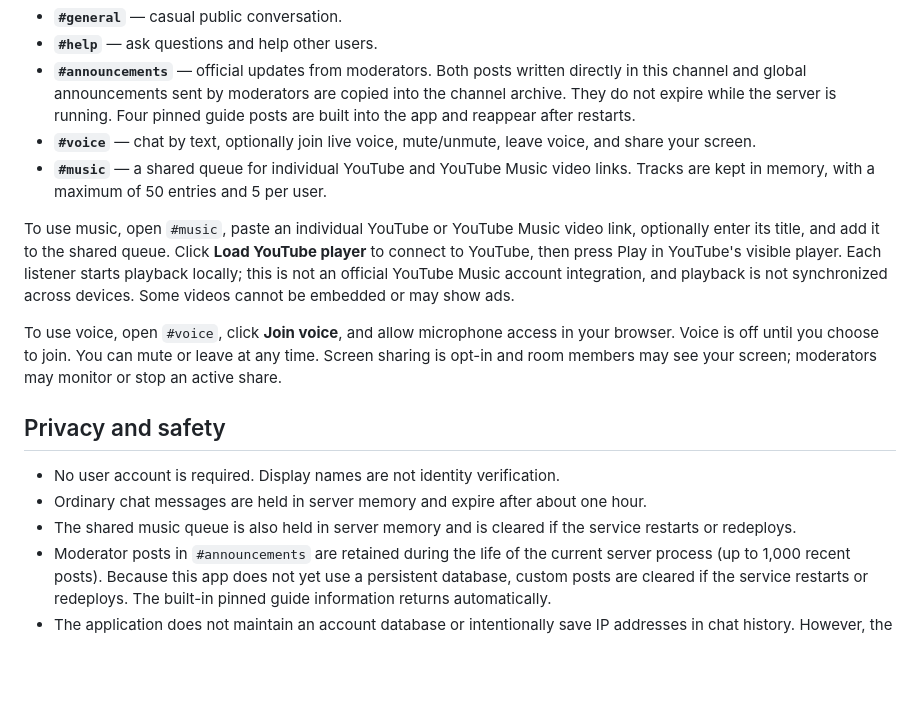
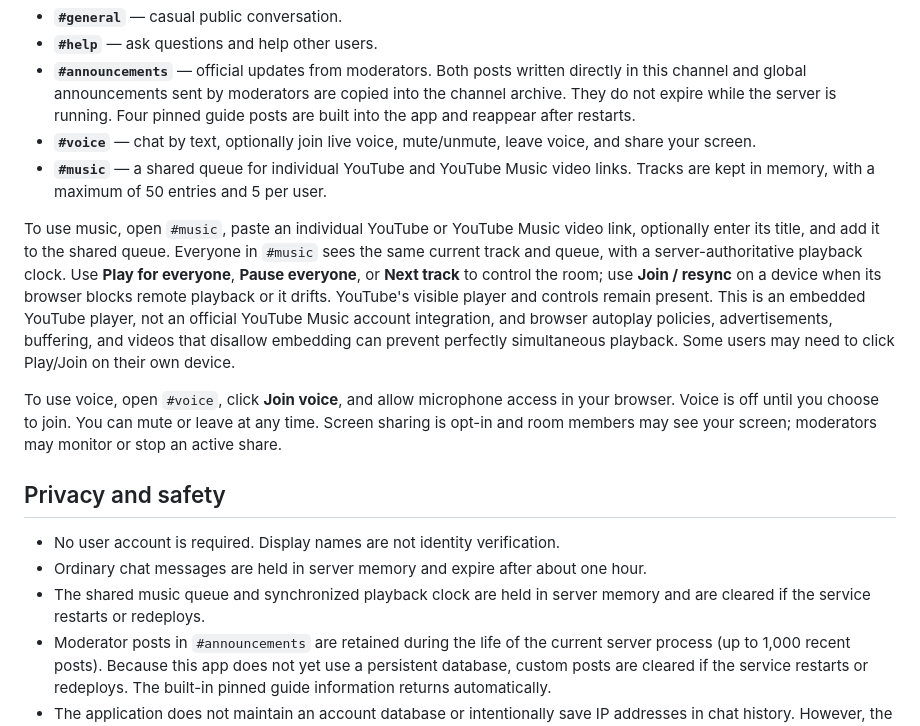
Before and after one commit to DaanV07TM/Server-chat, a Markdown page: README.md, the part around the change. Rendered like a GitHub page; blank space fills up the shorter version.

Commit message:
Document live synchronized music controls and limitations

```diff
--- a/README.md
+++ b/README.md
@@ -14,7 +14,7 @@ An anonymous, real-time chat with separate channels, optional voice chat, and pe
 - **`#voice`** — chat by text, optionally join live voice, mute/unmute, leave voice, and share your screen.
 - **`#music`** — a shared queue for individual YouTube and YouTube Music video links. Tracks are kept in memory, with a maximum of 50 entries and 5 per user.
 
-To use music, open `#music`, paste an individual YouTube or YouTube Music video link, optionally enter its title, and add it to the shared queue. Click **Load YouTube player** to connect to YouTube, then press Play in YouTube's visible player. Each listener starts playback locally; this is not an official YouTube Music account integration, and playback is not synchronized across devices. Some videos cannot be embedded or may show ads.
+To use music, open `#music`, paste an individual YouTube or YouTube Music video link, optionally enter its title, and add it to the shared queue. Everyone in `#music` sees the same current track and queue, with a server-authoritative playback clock. Use **Play for everyone**, **Pause everyone**, or **Next track** to control the room; use **Join / resync** on a device when its browser blocks remote playback or it drifts. YouTube's visible player and controls remain present. This is an embedded YouTube player, not an official YouTube Music account integration, and browser autoplay policies, advertisements, buffering, and videos that disallow embedding can prevent perfectly simultaneous playback. Some users may need to click Play/Join on their own device.
 
 To use voice, open `#voice`, click **Join voice**, and allow microphone access in your browser. Voice is off until you choose to join. You can mute or leave at any time. Screen sharing is opt-in and room members may see your screen; moderators may monitor or stop an active share.
 
@@ -22,7 +22,7 @@ To use voice, open `#voice`, click **Join voice**, and allow microphone access i
 
 - No user account is required. Display names are not identity verification.
 - Ordinary chat messages are held in server memory and expire after about one hour.
-- The shared music queue is also held in server memory and is cleared if the service restarts or redeploys.
+- The shared music queue and synchronized playback clock are held in server memory and are cleared if the service restarts or redeploys.
 - Moderator posts in `#announcements` are retained during the life of the current server process (up to 1,000 recent posts). Because this app does not yet use a persistent database, custom posts are cleared if the service restarts or redeploys. The built-in pinned guide information returns automatically.
 - The application does not maintain an account database or intentionally save IP addresses in chat history. However, the hosting provider may process connection metadata under its own policies.
 - Do not post passwords, private addresses, personal documents, authentication tokens, or other sensitive information.
```
